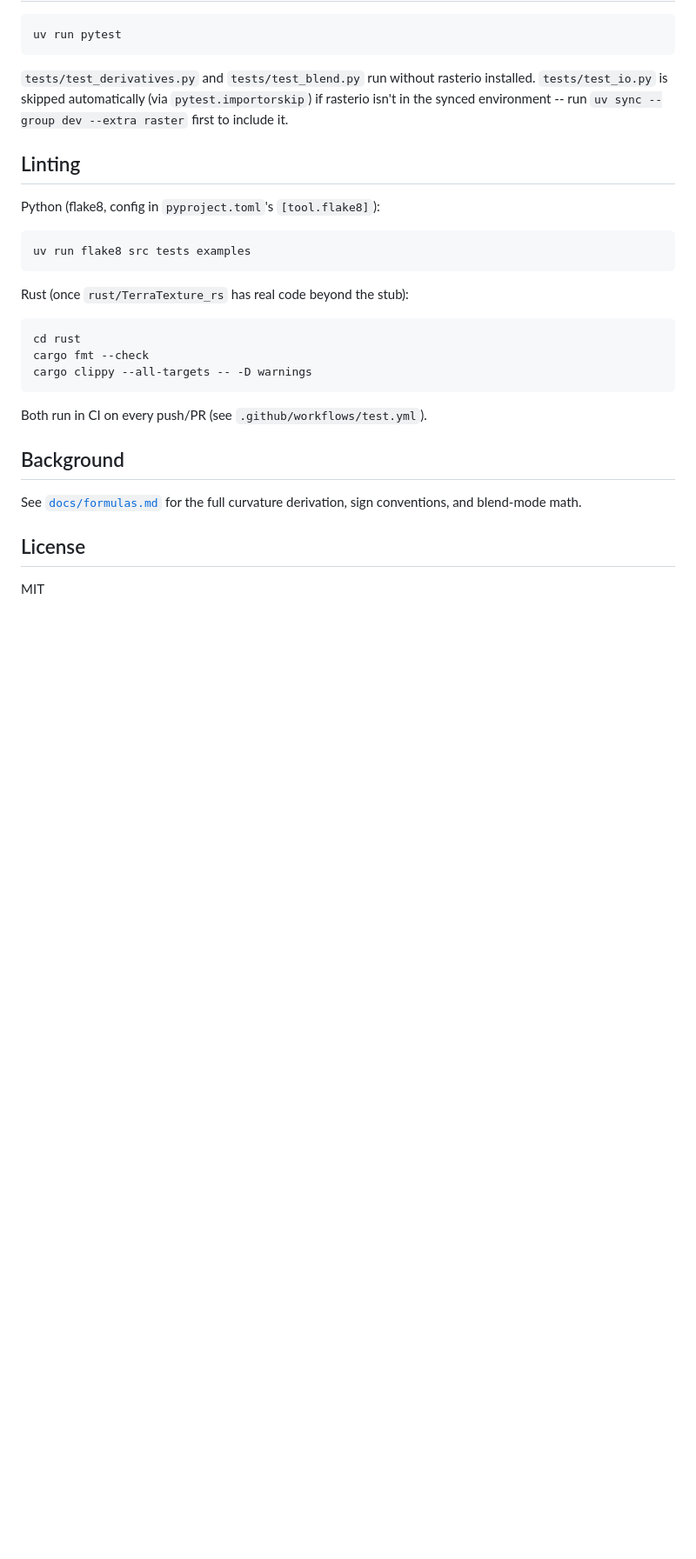
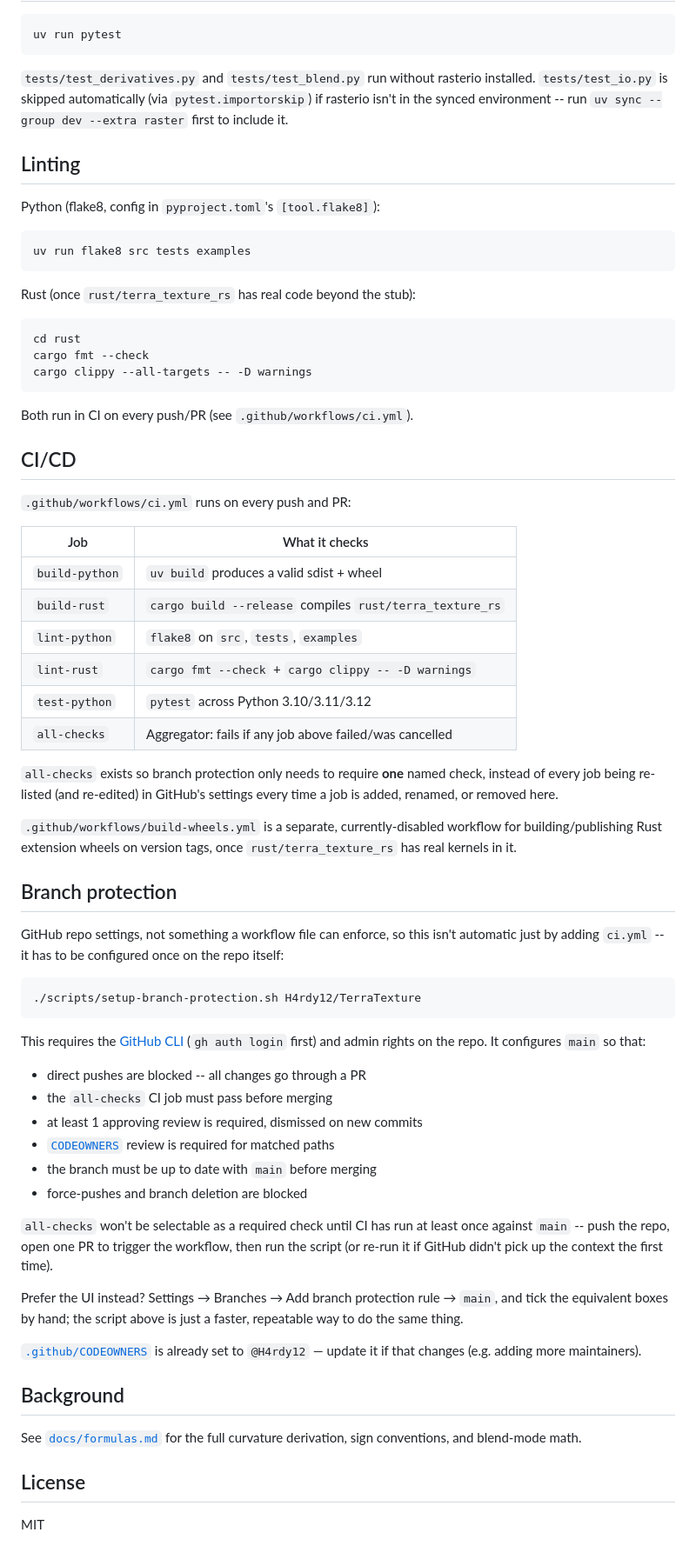
Before and after one commit to H4rdy12/TerraTexture, a Markdown page: README.md, the part around one of its changes. Shown at 87% size. Rendered like a GitHub page; blank space fills up the shorter version.

````diff
--- a/README.md
+++ b/README.md
@@ -138,7 +200,7 @@ Python (flake8, config in `pyproject.toml`'s `[tool.flake8]`):
 uv run flake8 src tests examples
 ```
 
-Rust (once `rust/TerraTexture_rs` has real code beyond the stub):
+Rust (once `rust/terra_texture_rs` has real code beyond the stub):
 
 ```bash
 cd rust
@@ -146,7 +208,61 @@ cargo fmt --check
 cargo clippy --all-targets -- -D warnings
 ```
 
-Both run in CI on every push/PR (see `.github/workflows/test.yml`).
+Both run in CI on every push/PR (see `.github/workflows/ci.yml`).
+
+## CI/CD
+
+`.github/workflows/ci.yml` runs on every push and PR:
+
+| Job            | What it checks                                              |
+|----------------|--------------------------------------------------------------|
+| `build-python` | `uv build` produces a valid sdist + wheel                    |
+| `build-rust`   | `cargo build --release` compiles `rust/terra_texture_rs`         |
+| `lint-python`  | `flake8` on `src`, `tests`, `examples`                        |
+| `lint-rust`    | `cargo fmt --check` + `cargo clippy -- -D warnings`            |
+| `test-python`  | `pytest` across Python 3.10/3.11/3.12                          |
+| `all-checks`   | Aggregator: fails if any job above failed/was cancelled       |
+
+`all-checks` exists so branch protection only needs to require **one**
+named check, instead of every job being re-listed (and re-edited) in
+GitHub's settings every time a job is added, renamed, or removed here.
+
+`.github/workflows/build-wheels.yml` is a separate, currently-disabled
+workflow for building/publishing Rust extension wheels on version tags,
+once `rust/terra_texture_rs` has real kernels in it.
+
+## Branch protection
+
+GitHub repo settings, not something a workflow file can enforce, so
+this isn't automatic just by adding `ci.yml` -- it has to be configured
+once on the repo itself:
+
+```bash
+./scripts/setup-branch-protection.sh H4rdy12/TerraTexture
+```
+
+This requires the [GitHub CLI](https://cli.github.com/) (`gh auth
+login` first) and admin rights on the repo. It configures `main` so
+that:
+
+- direct pushes are blocked -- all changes go through a PR
+- the `all-checks` CI job must pass before merging
+- at least 1 approving review is required, dismissed on new commits
+- [`CODEOWNERS`](.github/CODEOWNERS) review is required for matched paths
+- the branch must be up to date with `main` before merging
+- force-pushes and branch deletion are blocked
+
+`all-checks` won't be selectable as a required check until CI has run
+at least once against `main` -- push the repo, open one PR to trigger
+the workflow, then run the script (or re-run it if GitHub didn't pick
+up the context the first time).
+
+Prefer the UI instead? Settings → Branches → Add branch protection rule
+→ `main`, and tick the equivalent boxes by hand; the script above is
+just a faster, repeatable way to do the same thing.
+
+[`.github/CODEOWNERS`](.github/CODEOWNERS) is already set to `@H4rdy12`
+— update it if that changes (e.g. adding more maintainers).
 
 ## Background
 
````
Also changed, not shown: other parts of README.md (+91 -29 lines).
